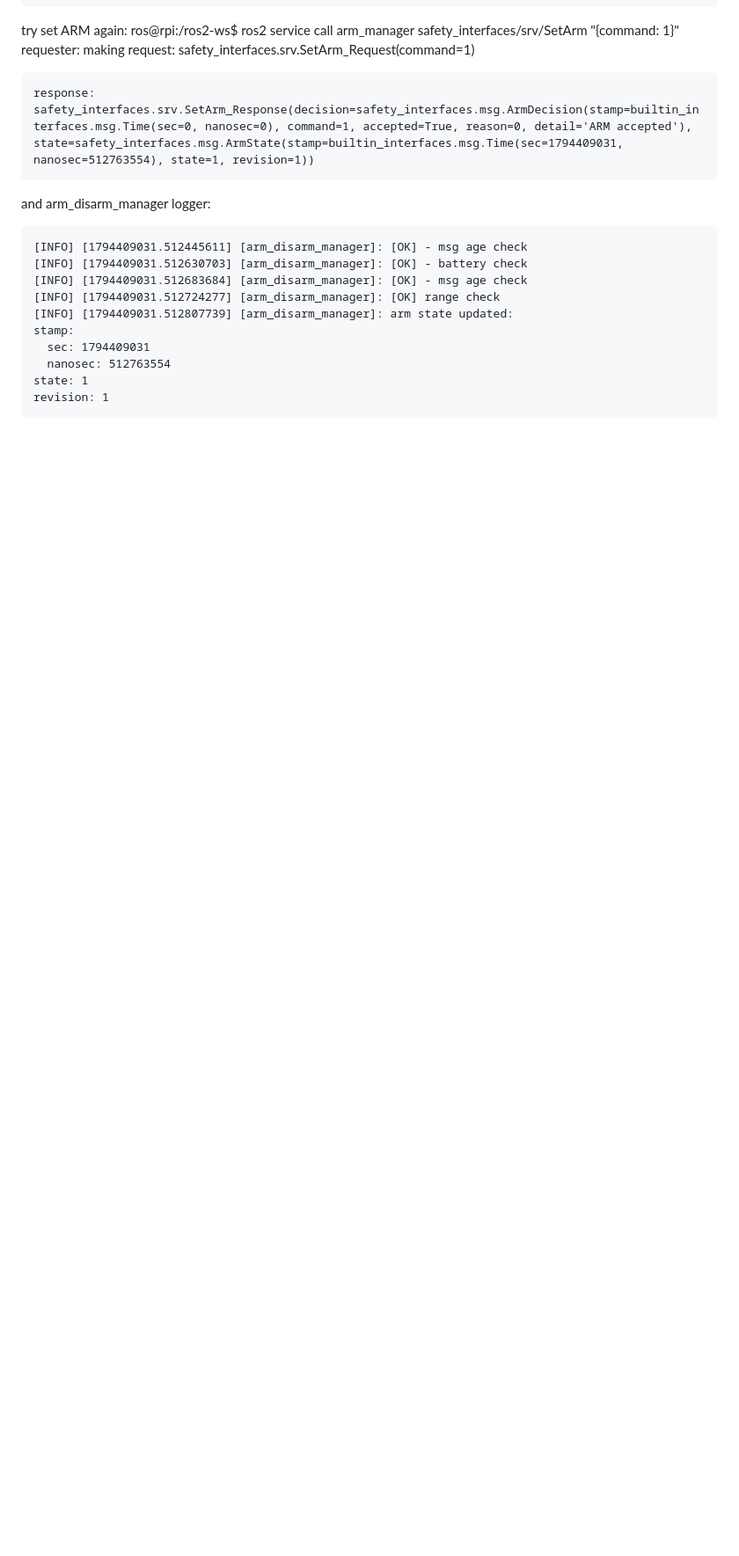
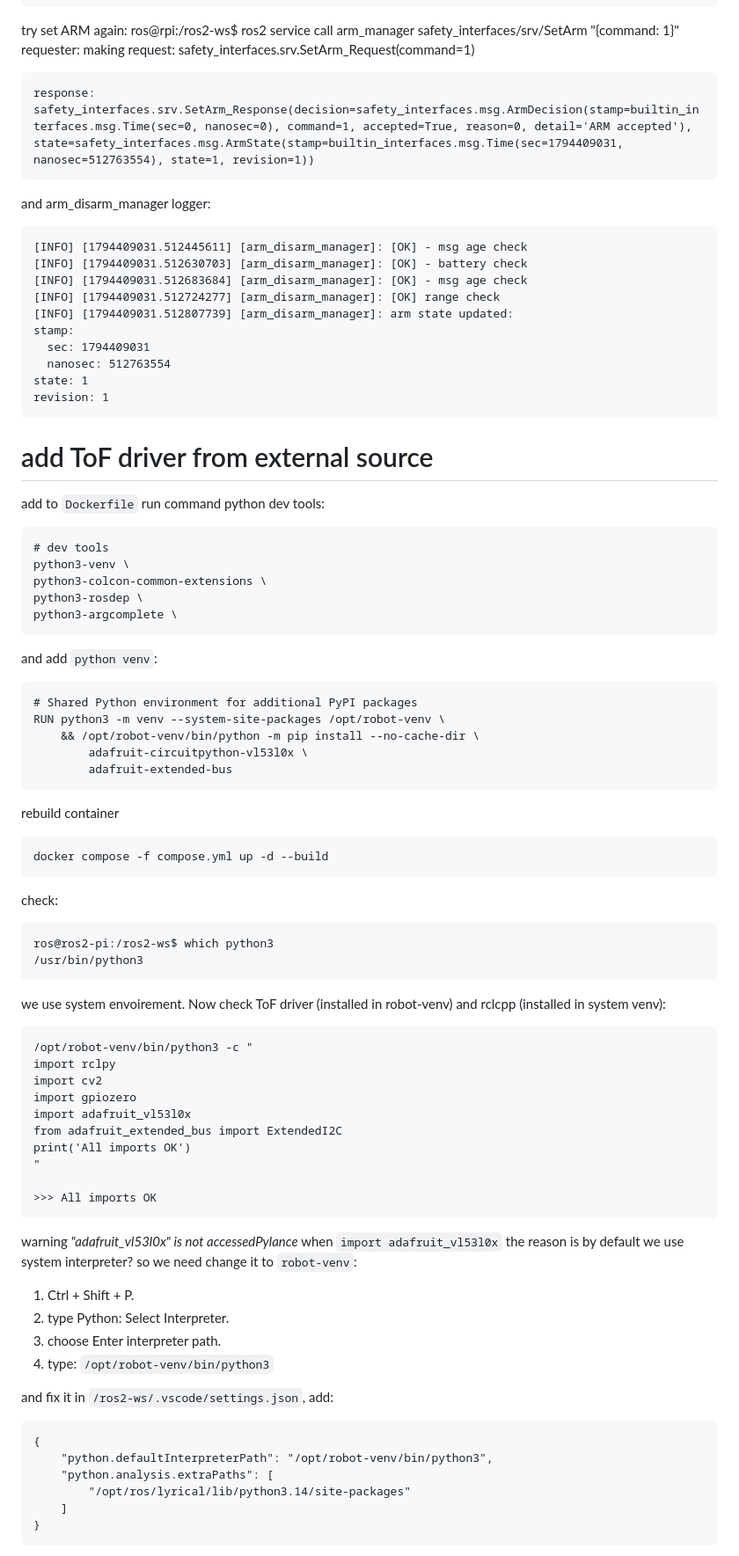
Before and after one commit to SeregaCodit/ros2-practical, a Markdown page: docs/lessons/lesson5.1_messages_services.md, the part around one of its changes. Shown at 88% size. Drawn GitHub-style; blank space fills up the shorter version.

```diff
--- a/docs/lessons/lesson5.1_messages_services.md
+++ b/docs/lessons/lesson5.1_messages_services.md
@@ -219,3 +219,60 @@ stamp:
 state: 1
 revision: 1
 </pre>
+
+# add ToF driver from external source
+add to `Dockerfile` run command python dev tools:
+
+    # dev tools
+    python3-venv \
+    python3-colcon-common-extensions \
+    python3-rosdep \
+    python3-argcomplete \
+
+and add `python venv`:
+
+	# Shared Python environment for additional PyPI packages
+	RUN python3 -m venv --system-site-packages /opt/robot-venv \
+		&& /opt/robot-venv/bin/python -m pip install --no-cache-dir \
+			adafruit-circuitpython-vl53l0x \
+			adafruit-extended-bus
+
+rebuild container
+
+	docker compose -f compose.yml up -d --build
+
+check:
+
+	ros@ros2-pi:/ros2-ws$ which python3
+	/usr/bin/python3
+
+we use system envoirement. Now check ToF driver (installed in robot-venv) and rclcpp (installed in system venv):
+
+	/opt/robot-venv/bin/python3 -c "
+	import rclpy
+	import cv2
+	import gpiozero
+	import adafruit_vl53l0x
+	from adafruit_extended_bus import ExtendedI2C
+	print('All imports OK')
+	"
+
+	>>> All imports OK
+
+warning *"adafruit_vl53l0x" is not accessedPylance* when `import adafruit_vl53l0x` the reason is by default we use system interpreter? so we need change it to `robot-venv`:
+
+1. Ctrl + Shift + P.
+2. type Python: Select Interpreter.
+3. choose Enter interpreter path.
+4. type: `/opt/robot-venv/bin/python3`
+
+and fix it in `/ros2-ws/.vscode/settings.json`, add:
+
+	{
+		"python.defaultInterpreterPath": "/opt/robot-venv/bin/python3",
+		"python.analysis.extraPaths": [
+			"/opt/ros/lyrical/lib/python3.14/site-packages"
+		]
+	}
+
+
```
Also changed, not shown: other parts of docs/lessons/lesson5.1_messages_services.md (+26 -0 lines), docs/attachments/images/lesson5.1_foxglove_range_sensor.png (added), 16 other files.
